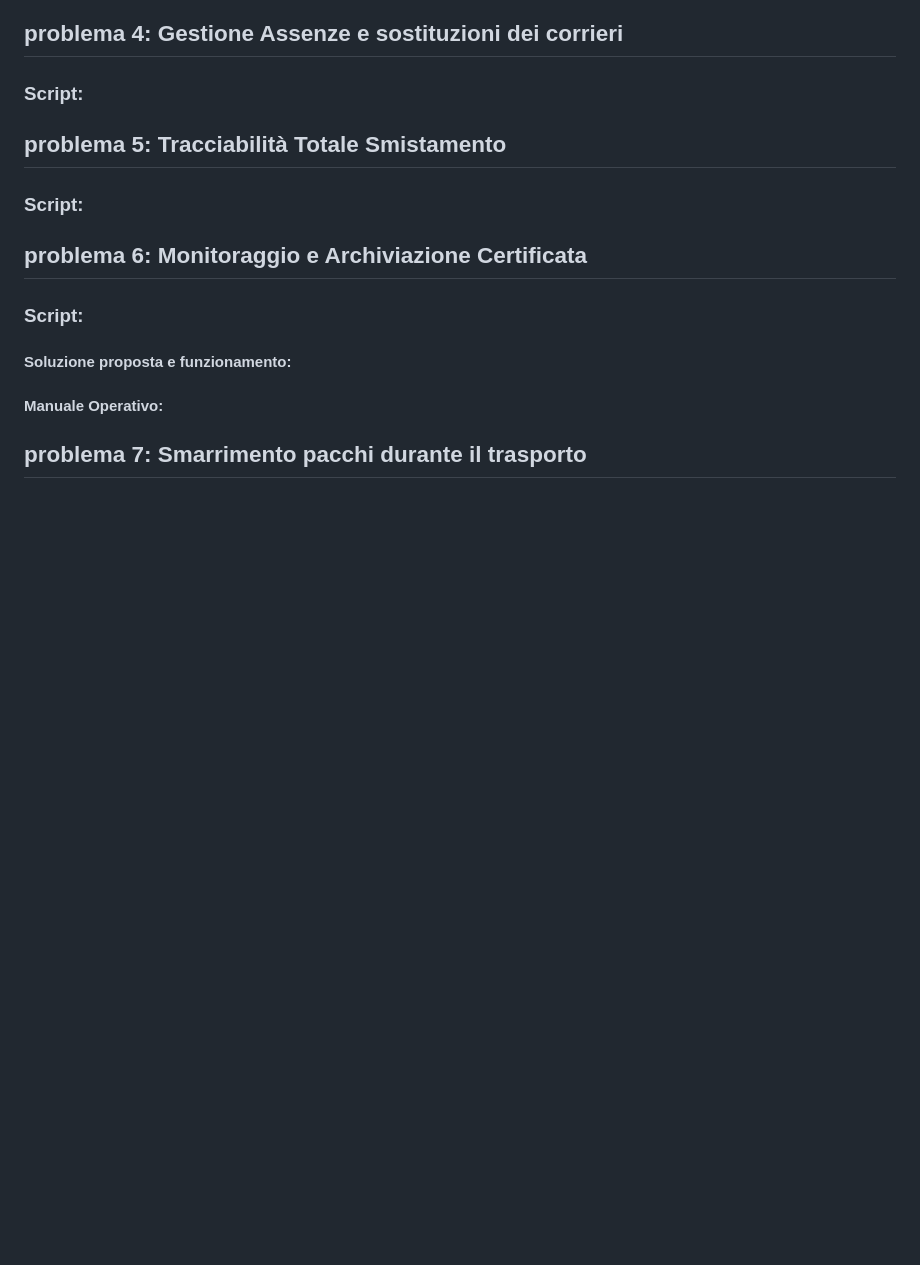
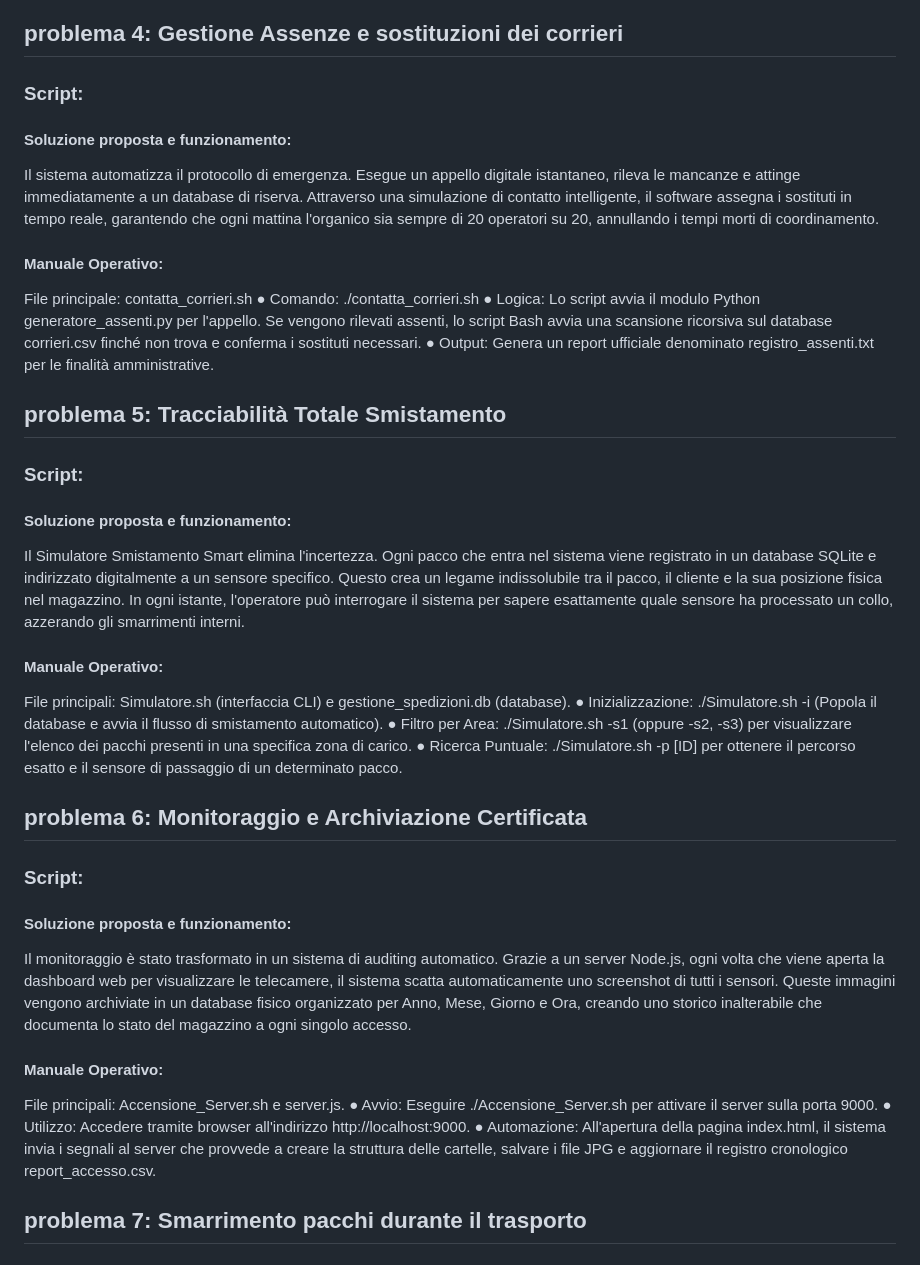
Before and after one commit to pirolal/progetto-M02, a Markdown page: README.md, the part around the change. Drawn GitHub-style; blank space fills up the shorter version.

Commit message:
Enhance README with problem 4 to 6 details
Added detailed descriptions and operational manuals for problems 4 to 6, including proposed solutions and script usage.

```diff
--- a/README.md
+++ b/README.md
@@ -26,24 +26,63 @@ Gestisce la prima fase del processo logistico: l'arrivo dei TIR e lo scarico dei
 
 ## problema 4: Gestione Assenze e sostituzioni dei corrieri
 ### Script:
+#### Soluzione proposta e funzionamento:
+Il sistema automatizza il protocollo di emergenza. Esegue un appello digitale istantaneo,
+rileva le mancanze e attinge immediatamente a un database di riserva. Attraverso una
+simulazione di contatto intelligente, il software assegna i sostituti in tempo reale, garantendo
+che ogni mattina l'organico sia sempre di 20 operatori su 20, annullando i tempi morti di
+coordinamento.
 
 
+#### Manuale Operativo:
+File principale: contatta_corrieri.sh
+● Comando: ./contatta_corrieri.sh
+● Logica: Lo script avvia il modulo Python generatore_assenti.py per l'appello. Se
+vengono rilevati assenti, lo script Bash avvia una scansione ricorsiva sul database
+corrieri.csv finché non trova e conferma i sostituti necessari.
+● Output: Genera un report ufficiale denominato registro_assenti.txt per le finalità
+amministrative.
 
 
 
 ## problema 5:  Tracciabilità Totale Smistamento
+### Script:
+#### Soluzione proposta e funzionamento:
+Il Simulatore Smistamento Smart elimina l'incertezza. Ogni pacco che entra nel sistema
+viene registrato in un database SQLite e indirizzato digitalmente a un sensore specifico.
+Questo crea un legame indissolubile tra il pacco, il cliente e la sua posizione fisica nel
+magazzino. In ogni istante, l'operatore può interrogare il sistema per sapere esattamente
+quale sensore ha processato un collo, azzerando gli smarrimenti interni.
 
-### Script:
 
+#### Manuale Operativo:
+File principali: Simulatore.sh (interfaccia CLI) e gestione_spedizioni.db (database).
+● Inizializzazione: ./Simulatore.sh -i (Popola il database e avvia il flusso di smistamento
+automatico).
+● Filtro per Area: ./Simulatore.sh -s1 (oppure -s2, -s3) per visualizzare l'elenco dei
+pacchi presenti in una specifica zona di carico.
+● Ricerca Puntuale: ./Simulatore.sh -p [ID] per ottenere il percorso esatto e il sensore
+di passaggio di un determinato pacco.
 
 
 
 ## problema 6: Monitoraggio e Archiviazione Certificata
 ### Script:
 #### Soluzione proposta e funzionamento:
+Il monitoraggio è stato trasformato in un sistema di auditing automatico. Grazie a un server
+Node.js, ogni volta che viene aperta la dashboard web per visualizzare le telecamere, il
+sistema scatta automaticamente uno screenshot di tutti i sensori. Queste immagini vengono
+archiviate in un database fisico organizzato per Anno, Mese, Giorno e Ora, creando uno
+storico inalterabile che documenta lo stato del magazzino a ogni singolo accesso.
+
 
 #### Manuale Operativo:
-
+File principali: Accensione_Server.sh e server.js.
+● Avvio: Eseguire ./Accensione_Server.sh per attivare il server sulla porta 9000.
+● Utilizzo: Accedere tramite browser all'indirizzo http://localhost:9000.
+● Automazione: All'apertura della pagina index.html, il sistema invia i segnali al server
+che provvede a creare la struttura delle cartelle, salvare i file JPG e aggiornare il
+registro cronologico report_accesso.csv.
 
 
 
```
